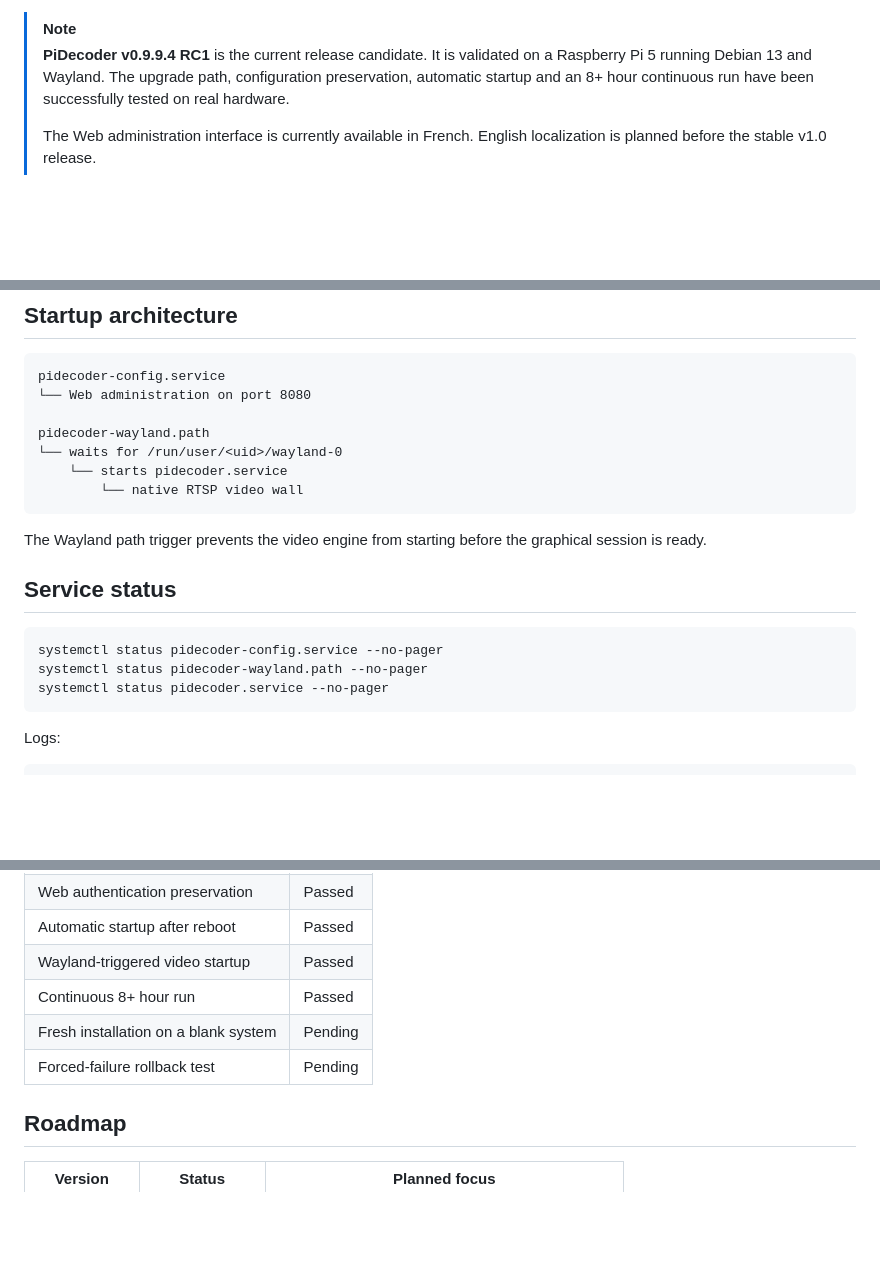
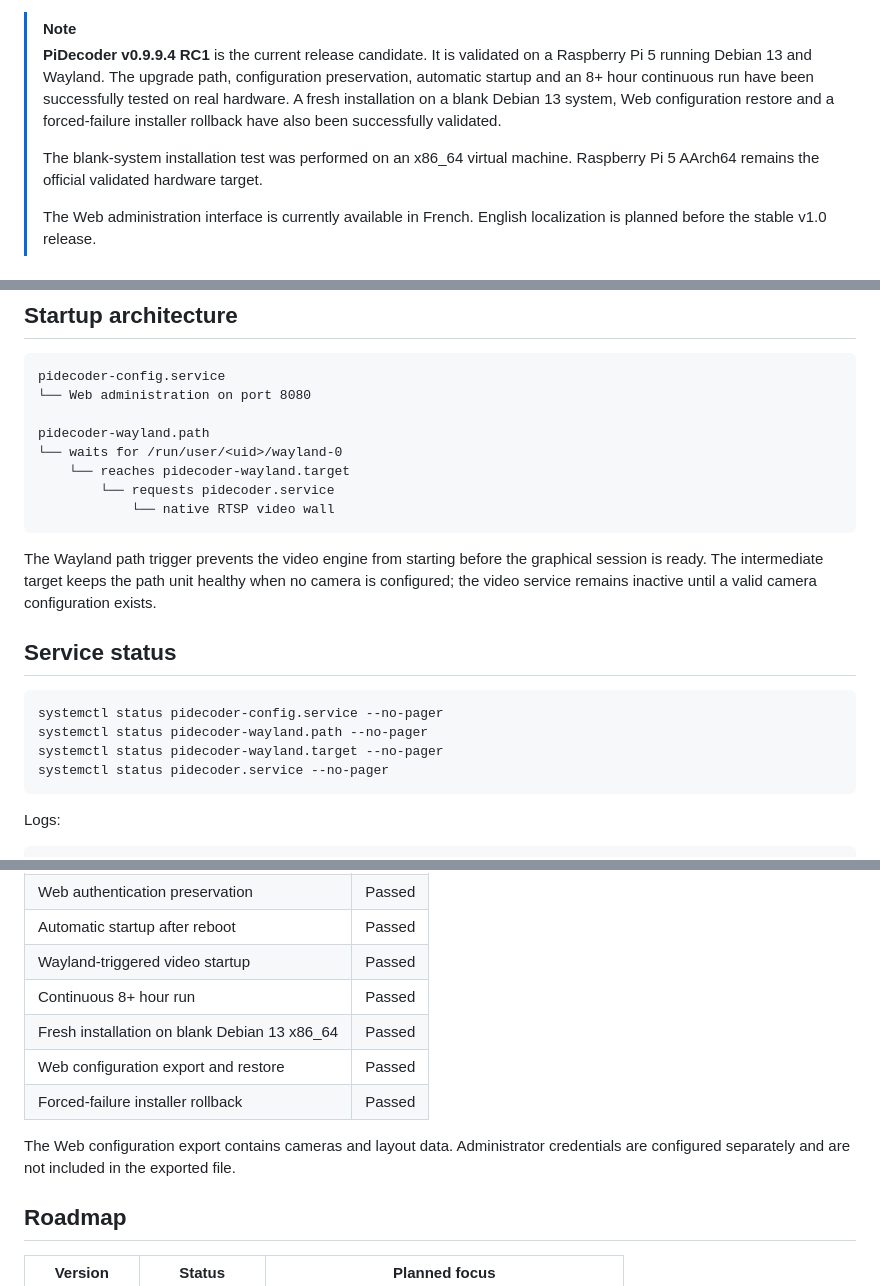
Before and after one commit to PiDecoder/PiDecoder, a Markdown page: README.md, 3 parts joined by grey strips. Drawn GitHub-style; blank space fills up the shorter version.

Commit message:
Document completed installation and rollback validation

````diff
--- a/README.md
+++ b/README.md
@@ -32,6 +32,11 @@
 > It is validated on a Raspberry Pi 5 running Debian 13 and Wayland.
 > The upgrade path, configuration preservation, automatic startup and an 8+ hour continuous run
 > have been successfully tested on real hardware.
+> A fresh installation on a blank Debian 13 system, Web configuration restore and a forced-failure
+> installer rollback have also been successfully validated.
+>
+> The blank-system installation test was performed on an x86_64 virtual machine.
+> Raspberry Pi 5 AArch64 remains the official validated hardware target.
 >
 > The Web administration interface is currently available in French.
 > English localization is planned before the stable v1.0 release.
@@ -174,17 +179,21 @@ pidecoder-config.service
 
 pidecoder-wayland.path
 └── waits for /run/user/<uid>/wayland-0
-    └── starts pidecoder.service
-        └── native RTSP video wall
+    └── reaches pidecoder-wayland.target
+        └── requests pidecoder.service
+            └── native RTSP video wall
 ```
 
 The Wayland path trigger prevents the video engine from starting before the graphical session is ready.
+The intermediate target keeps the path unit healthy when no camera is configured; the video service
+remains inactive until a valid camera configuration exists.
 
 ## Service status
 
 ```bash
 systemctl status pidecoder-config.service --no-pager
 systemctl status pidecoder-wayland.path --no-pager
+systemctl status pidecoder-wayland.target --no-pager
 systemctl status pidecoder.service --no-pager
 ```
 
@@ -224,8 +233,12 @@ Other Linux platforms may work, but they are not yet part of the validated v1.0
 | Automatic startup after reboot | Passed |
 | Wayland-triggered video startup | Passed |
 | Continuous 8+ hour run | Passed |
-| Fresh installation on a blank system | Pending |
-| Forced-failure rollback test | Pending |
+| Fresh installation on blank Debian 13 x86_64 | Passed |
+| Web configuration export and restore | Passed |
+| Forced-failure installer rollback | Passed |
+
+The Web configuration export contains cameras and layout data.
+Administrator credentials are configured separately and are not included in the exported file.
 
 ## Roadmap
 
````
Also changed, not shown: docs/backup.md (+5 -3 lines).
